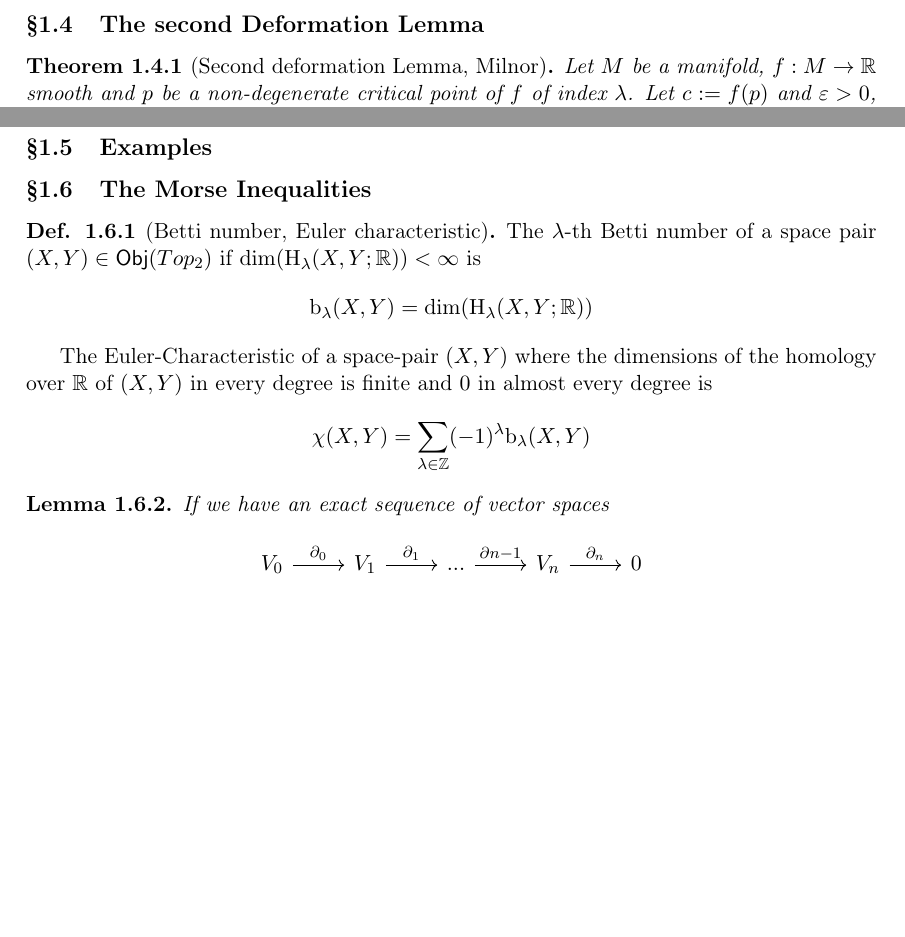
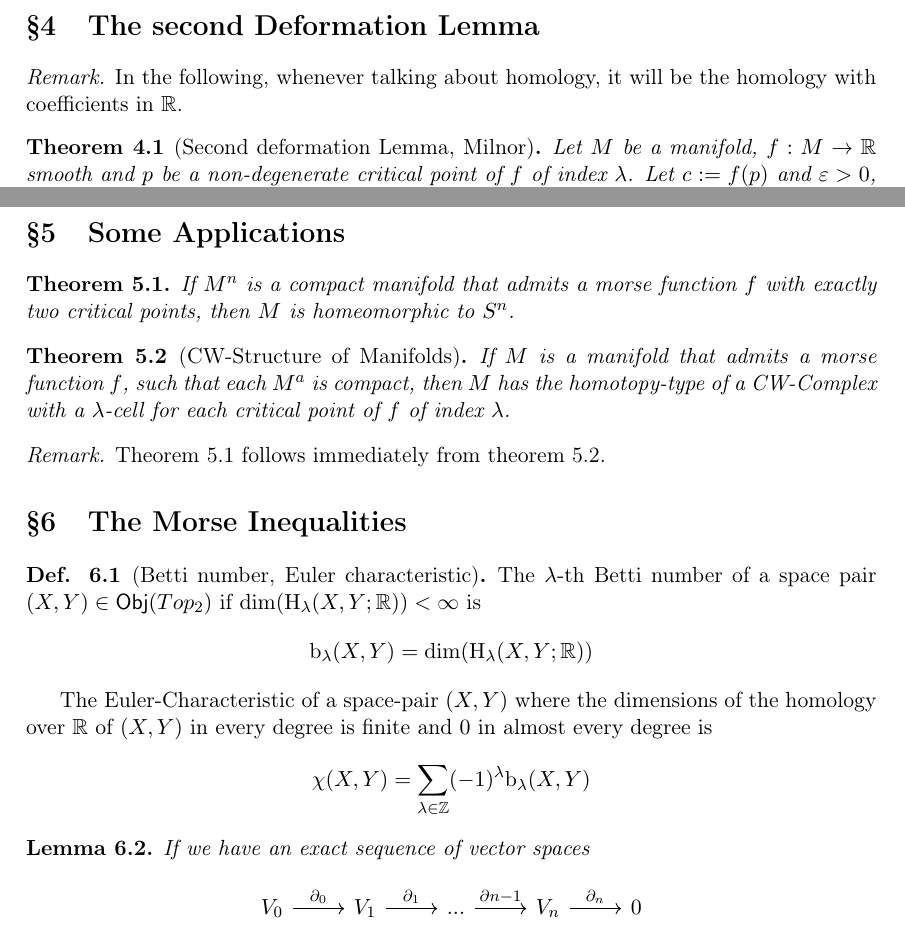
Before and after one commit to jakdimi/morsetheorie, a LaTeX document (notes/notes.tex, which reads general/preamble.sty, notes/sec4-the-second-deformation-lemma.tex, notes/sec5-examples.tex): two parts of pages 8 and 13 of 16, joined at a grey line, cut so that both start at the same text, the shorter picture padded with empty space. Compiled offline with pdfLaTeX.

Commit message:
restructure

```diff
--- a/general/preamble.sty
+++ b/general/preamble.sty
@@ -17,7 +17,7 @@
 
 % configure title format
 \usepackage{titlesec}
-\titleformat{\section}[hang]{\Large\bfseries\centering}{§\thesection}{1em}{}
+\titleformat{\section}[hang]{\Large\bfseries}{§\thesection}{1em}{}
 \titleformat{\subsection}[hang]{\large\bfseries}{§\thesubsection}{1em}{}
 \titleformat{\subsubsection}[hang]{\bfseries}{§\thesubsubsection}{1em}{}
 
@@ -69,16 +69,16 @@
 % define custom environemnts ==================================================
 
 \theoremstyle{plain}
-\newtheorem{theorem}[subsubsection]{Theorem}
+\newtheorem{theorem}[subsection]{Theorem}
 
 \theoremstyle{plain}
-\newtheorem{corollary}[subsubsection]{Corollary}
+\newtheorem{corollary}[subsection]{Corollary}
 
 \theoremstyle{plain}
-\newtheorem{lemma}[subsubsection]{Lemma}
+\newtheorem{lemma}[subsection]{Lemma}
 
 \theoremstyle{definition}
-\newtheorem{definition}[subsubsection]{Def.}
+\newtheorem{definition}[subsection]{Def.}
 
 \theoremstyle{remark}
 \newtheorem*{remark}{Remark}
--- a/notes/sec4-the-second-deformation-lemma.tex
+++ b/notes/sec4-the-second-deformation-lemma.tex
@@ -1,4 +1,9 @@
-\subsection{The second Deformation Lemma}
+\section{The second Deformation Lemma}
+
+\begin{remark}
+   In the following, whenever talking about homology, it will be the homology
+   with coefficients in $\R$.
+\end{remark}
 
 \begin{theorem}[Second deformation Lemma, Milnor]
    \label{theorem:2nd deformation lemma}
--- a/notes/sec5-examples.tex
+++ /dev/null
@@ -1 +0,0 @@
-\subsection{Examples}
--- /dev/null
+++ b/notes/sec5-some-applications.tex
@@ -0,0 +1,19 @@
+\section{Some Applications}
+
+\begin{theorem}
+    \label{theorem:homeomorphic to Sn}
+    If $M^n$ is a compact manifold that admits a morse function $f$ with
+    exactly two critical points, then $M$ is homeomorphic to $S^n$.
+\end{theorem}
+
+\begin{theorem}[CW-Structure of Manifolds]
+    \label{theorem:CW}
+    If $M$ is a manifold that admits a morse function $f$, such that each $M^a$
+    is compact, then $M$ has the homotopy-type of a CW-Complex with a
+    $\lambda$-cell for each critical point of $f$ of index $\lambda$.
+\end{theorem}
+
+\begin{remark}
+    Theorem~\ref{theorem:homeomorphic to Sn} follows immediately from
+    theorem~\ref{theorem:CW}.
+\end{remark}
--- a/notes/sec6-the-morse-inequalities.tex
+++ b/notes/sec6-the-morse-inequalities.tex
@@ -1,4 +1,4 @@
-\subsection{The Morse Inequalities}
+\section{The Morse Inequalities}
 
 \begin{definition}[Betti number, Euler characteristic]
    The $\lambda$-th Betti number of a space pair
```
Also changed, not shown: notes/notes.tex (+1 -3 lines), notes/sec1-introduction.tex (+1 -1 lines), notes/sec2-definition-and-lemmas.tex (+1 -1 lines), notes/sec3-the-first-deformation-lemma.tex (+1 -1 lines), notes/sec4-the-second-deformation-lemma.tex (19 more changed lines), notes/sec6-the-morse-inequalities.tex (8 more changed lines).
